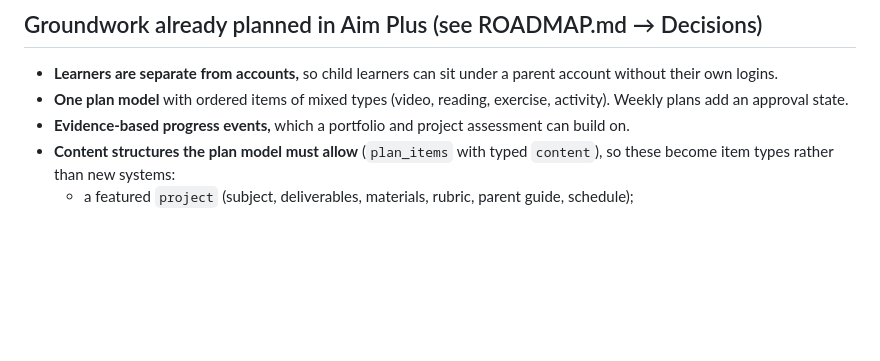
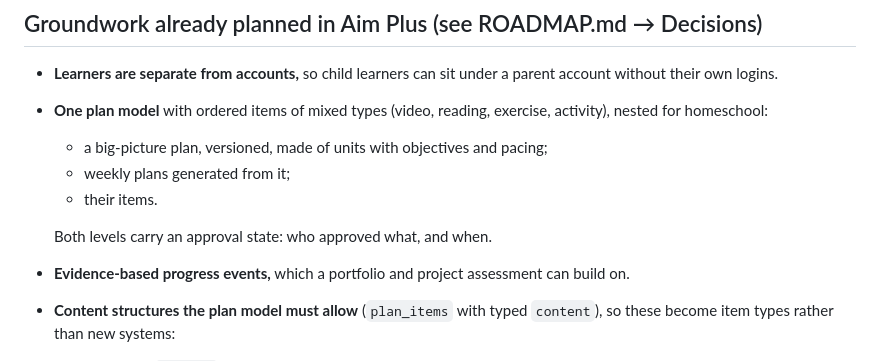
Before and after one commit to JoshuaM1776-spec/AIm, a Markdown page: docs/HOMESCHOOL.md, the part around one of its changes. GitHub-like rendering; blank space fills up the shorter version.

```diff
--- a/docs/HOMESCHOOL.md
+++ b/docs/HOMESCHOOL.md
@@ -294,7 +350,12 @@ Preferences are per student or per family, and parents can view and remove them.
 ## Groundwork already planned in Aim Plus (see ROADMAP.md → Decisions)
 
 - **Learners are separate from accounts,** so child learners can sit under a parent account without their own logins.
-- **One plan model** with ordered items of mixed types (video, reading, exercise, activity). Weekly plans add an approval state.
+- **One plan model** with ordered items of mixed types (video, reading, exercise, activity), nested for homeschool:
+  - a big-picture plan, versioned, made of units with objectives and pacing;
+  - weekly plans generated from it;
+  - their items.
+
+  Both levels carry an approval state: who approved what, and when.
 - **Evidence-based progress events,** which a portfolio and project assessment can build on.
 - **Content structures the plan model must allow** (`plan_items` with typed `content`), so these become item types rather than new systems:
   - a featured `project` (subject, deliverables, materials, rubric, parent guide, schedule);
```
Also changed, not shown: other parts of docs/HOMESCHOOL.md (+56 -0 lines).
